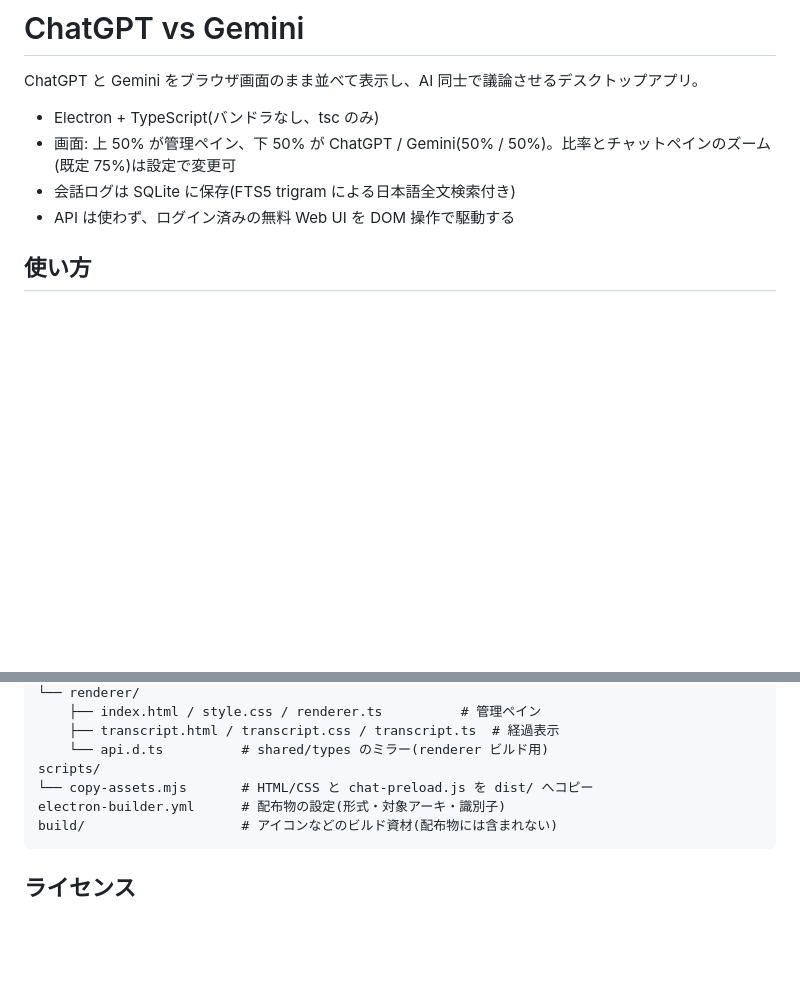
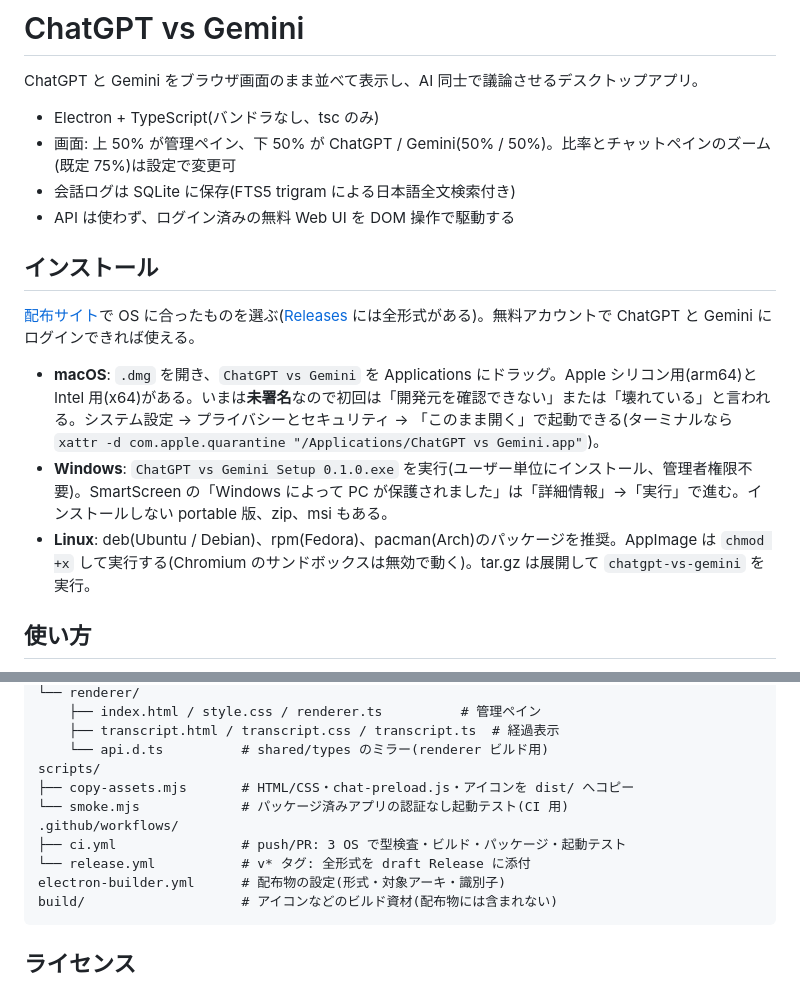
Before and after one commit to takano32/ChatGPT-vs-Gemini, a Markdown page: README.md, 2 parts joined by grey strips. Drawn GitHub-style; blank space fills up the shorter version.

````diff
--- a/README.md
+++ b/README.md
@@ -6,6 +6,14 @@ ChatGPT と Gemini をブラウザ画面のまま並べて表示し、AI 同士
 - 画面: 上 50% が管理ペイン、下 50% が ChatGPT / Gemini(50% / 50%)。比率とチャットペインのズーム(既定 75%)は設定で変更可
 - 会話ログは SQLite に保存(FTS5 trigram による日本語全文検索付き)
 - API は使わず、ログイン済みの無料 Web UI を DOM 操作で駆動する
+
+## インストール
+
+[配布サイト](https://takano32.github.io/ChatGPT-vs-Gemini/)で OS に合ったものを選ぶ([Releases](https://github.com/takano32/ChatGPT-vs-Gemini/releases) には全形式がある)。無料アカウントで ChatGPT と Gemini にログインできれば使える。
+
+- **macOS**: `.dmg` を開き、`ChatGPT vs Gemini` を Applications にドラッグ。Apple シリコン用(arm64)と Intel 用(x64)がある。いまは**未署名**なので初回は「開発元を確認できない」または「壊れている」と言われる。システム設定 → プライバシーとセキュリティ → 「このまま開く」で起動できる(ターミナルなら `xattr -d com.apple.quarantine "/Applications/ChatGPT vs Gemini.app"`)。
+- **Windows**: `ChatGPT vs Gemini Setup 0.1.0.exe` を実行(ユーザー単位にインストール、管理者権限不要)。SmartScreen の「Windows によって PC が保護されました」は「詳細情報」→「実行」で進む。インストールしない portable 版、zip、msi もある。
+- **Linux**: deb(Ubuntu / Debian)、rpm(Fedora)、pacman(Arch)のパッケージを推奨。AppImage は `chmod +x` して実行する(Chromium のサンドボックスは無効で動く)。tar.gz は展開して `chatgpt-vs-gemini` を実行。
 
 ## 使い方
 
@@ -76,7 +111,11 @@ src/
     ├── transcript.html / transcript.css / transcript.ts  # 経過表示
     └── api.d.ts          # shared/types のミラー(renderer ビルド用)
 scripts/
-└── copy-assets.mjs       # HTML/CSS と chat-preload.js を dist/ へコピー
+├── copy-assets.mjs       # HTML/CSS・chat-preload.js・アイコンを dist/ へコピー
+└── smoke.mjs             # パッケージ済みアプリの認証なし起動テスト(CI 用)
+.github/workflows/
+├── ci.yml                # push/PR: 3 OS で型検査・ビルド・パッケージ・起動テスト
+└── release.yml           # v* タグ: 全形式を draft Release に添付
 electron-builder.yml      # 配布物の設定(形式・対象アーキ・識別子)
 build/                    # アイコンなどのビルド資材(配布物には含まれない)
 ```
````
Also changed, not shown: other parts of README.md (+27 -0 lines).
